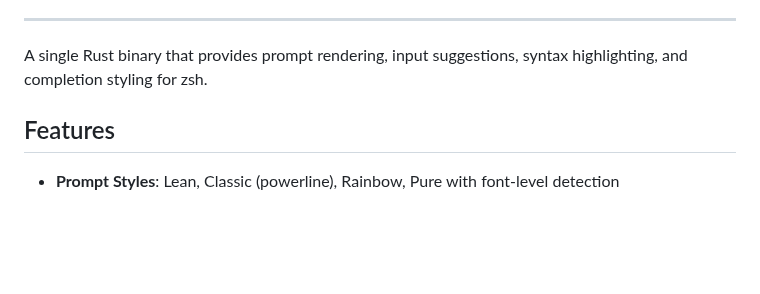
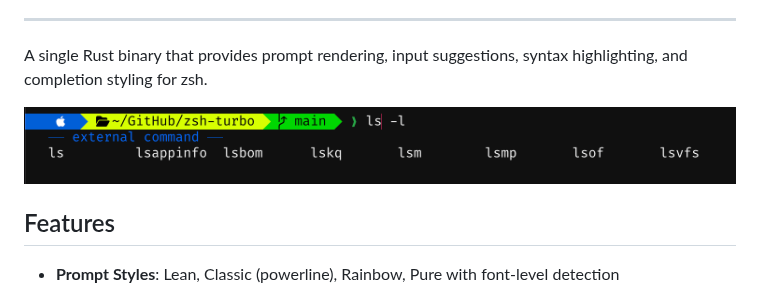
Before and after one commit to owayo/zsh-turbo, a Markdown page: README.md, the part around the change. GitHub-like rendering; pictures changed too: docs/images/screenshot.png (added); blank space fills up the shorter version.

```diff
--- a/README.md
+++ b/README.md
@@ -31,6 +31,8 @@
 ---
 
 A single Rust binary that provides prompt rendering, input suggestions, syntax highlighting, and completion styling for zsh.
+
+![zsh-turbo prompt with command completions](docs/images/screenshot.png)
 
 ## Features
 
```
Also changed, not shown: README.ja.md (+2 -0 lines), 2 other files.
